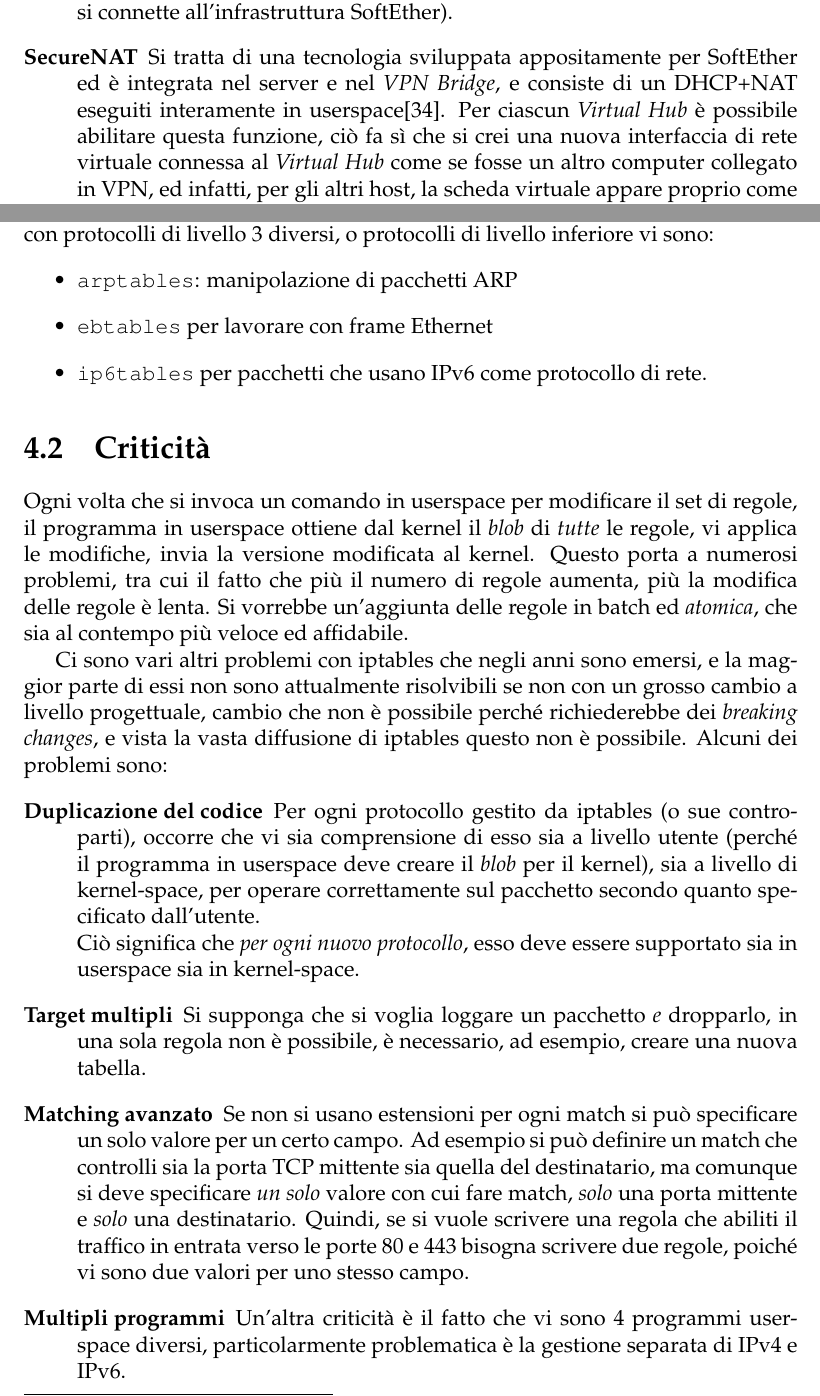
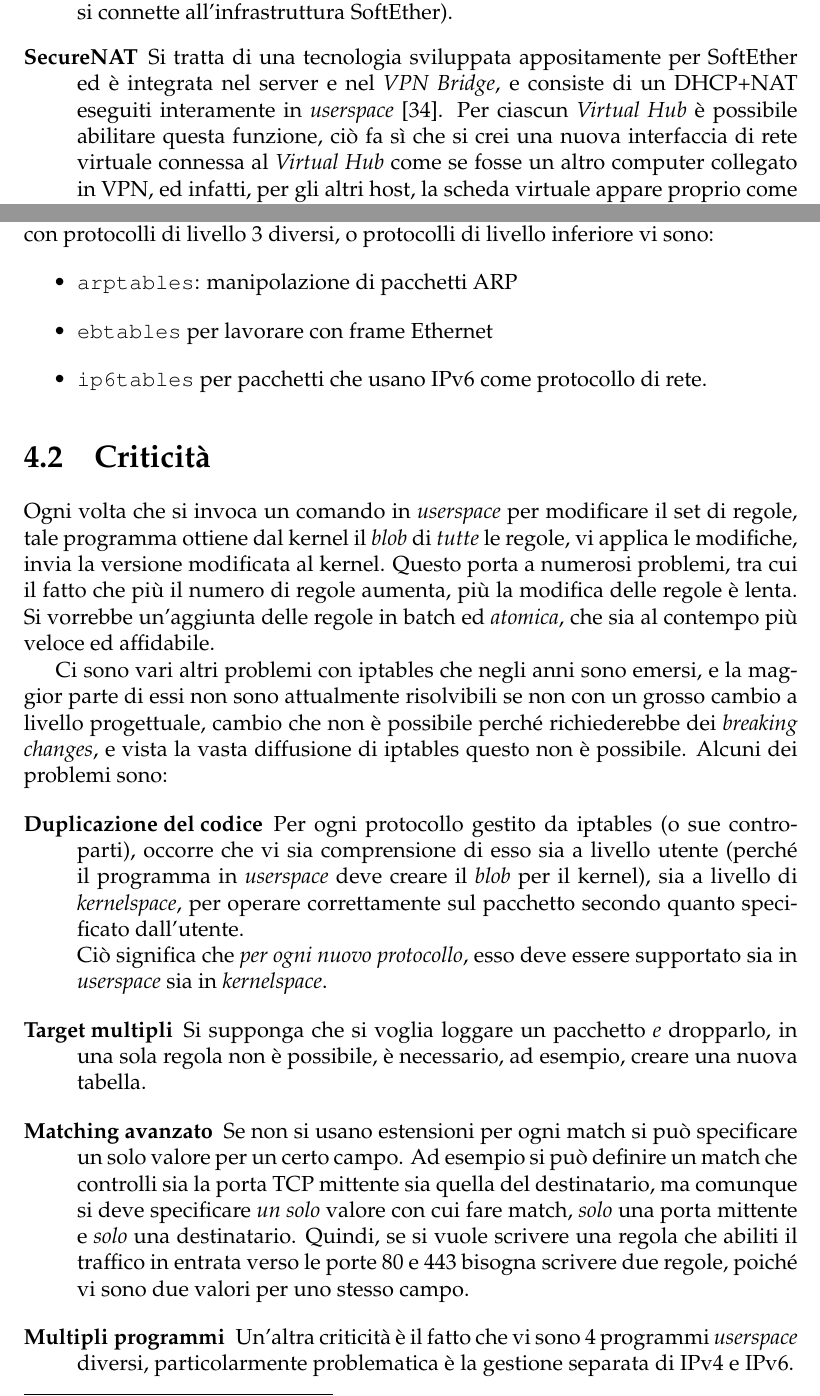
Before and after one commit to nbena/thesis3, a LaTeX thesis (thesis.tex, which reads 02-vpn/02_softether.tex, 04-nftables/02_critics.tex): two parts of pages 33 and 84 of 130, joined at a grey line, cut so that both start at the same text. Compiled offline with pdfLaTeX.

Commit message:
review: uniform "user-space" and "kernel-space"
All have been uniformed to "userspace" and "kernelspace", always in
italic.

```diff
--- a/02-vpn/02_softether.tex
+++ b/02-vpn/02_softether.tex
@@ -135,7 +135,7 @@
   automaticamente tale nome sulla base degli assegnamenti degli ISP (verificando quale sia l'IP
   del server che si connette all'infrastruttura SoftEther).
   \item[\textbf{SecureNAT}]Si tratta di una tecnologia sviluppata appositamente per SoftEther ed è integrata
-  nel server e nel \textit{VPN Bridge}, e consiste di un DHCP+NAT eseguiti interamente in userspace\cite{softether-exploit-securenat}.
+  nel server e nel \textit{VPN Bridge}, e consiste di un DHCP+NAT eseguiti interamente in \textit{userspace} \cite{softether-exploit-securenat}.
   Per ciascun \textit{Virtual Hub} è possibile abilitare questa funzione, ciò fa sì che si crei
   una nuova interfaccia di rete virtuale connessa al \textit{Virtual Hub}
   come se fosse un altro computer collegato in VPN, ed infatti, per gli altri host, la scheda virtuale appare proprio
--- a/04-nftables/02_critics.tex
+++ b/04-nftables/02_critics.tex
@@ -1,6 +1,6 @@
 \section{Criticità}
-Ogni volta che si invoca un comando in userspace per modificare il set
-di regole, il programma in userspace ottiene dal kernel il \textit{blob}
+Ogni volta che si invoca un comando in \textit{userspace} per modificare il set
+di regole, tale programma ottiene dal kernel il \textit{blob}
 di \textit{tutte} le regole, vi applica le modifiche, invia la versione
 modificata al kernel.
 Questo porta a numerosi problemi, tra cui il fatto che più il numero di regole
@@ -17,11 +17,11 @@
 \begin{description}
   \item[Duplicazione del codice]Per ogni protocollo gestito da iptables (o sue
   controparti), occorre che vi sia comprensione di esso sia a livello
-  utente (perché il programma in userspace deve creare il \textit{blob} per
-  il kernel), sia a livello di kernel-space, per operare correttamente sul pacchetto
+  utente (perché il programma in \textit{userspace} deve creare il \textit{blob} per
+  il kernel), sia a livello di \textit{kernelspace}, per operare correttamente sul pacchetto
   secondo quanto specificato dall'utente.\\
   Ciò significa che \textit{per ogni nuovo protocollo}, esso deve essere
-  supportato sia in userspace sia in kernel-space.
+  supportato sia in \textit{userspace} sia in \textit{kernelspace}.
   \item[Target multipli]Si supponga che si voglia loggare un pacchetto
   \textit{e} dropparlo, in una sola regola non è possibile, è necessario, ad
   esempio, creare una nuova tabella.
@@ -40,7 +40,7 @@
   % estensioni come \texttt{multiport} per il matching di porte multiple, ma ne
   % supporta solo fino a 15).
   \item[Multipli programmi]Un'altra criticità è il fatto che vi sono 4 programmi
-  userspace diversi, particolarmente problematica è la gestione separata di IPv4
+  \textit{userspace} diversi, particolarmente problematica è la gestione separata di IPv4
   e IPv6.
   \item[Scalabilità]Come si comporta iptables/netfilter quando vi sono
   davvero molte regole (centinaia o più) regole da gestire ed il troughput
```
Also changed, not shown: 02-vpn/03_ipsec.tex (+1 -1 lines), 04-nftables/01_intro.tex (+1 -1 lines), 04-nftables/03_nftables.tex (+1 -1 lines), thesis.pdf.
